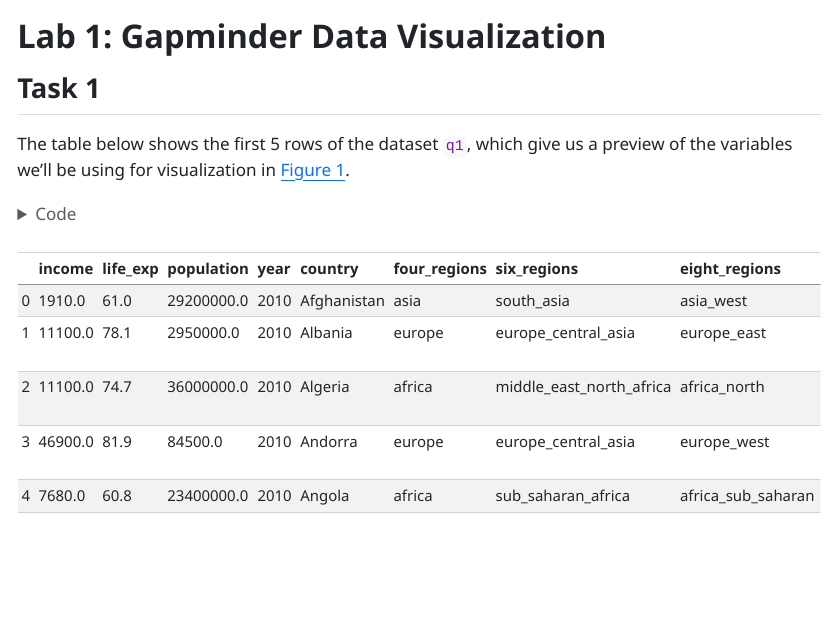
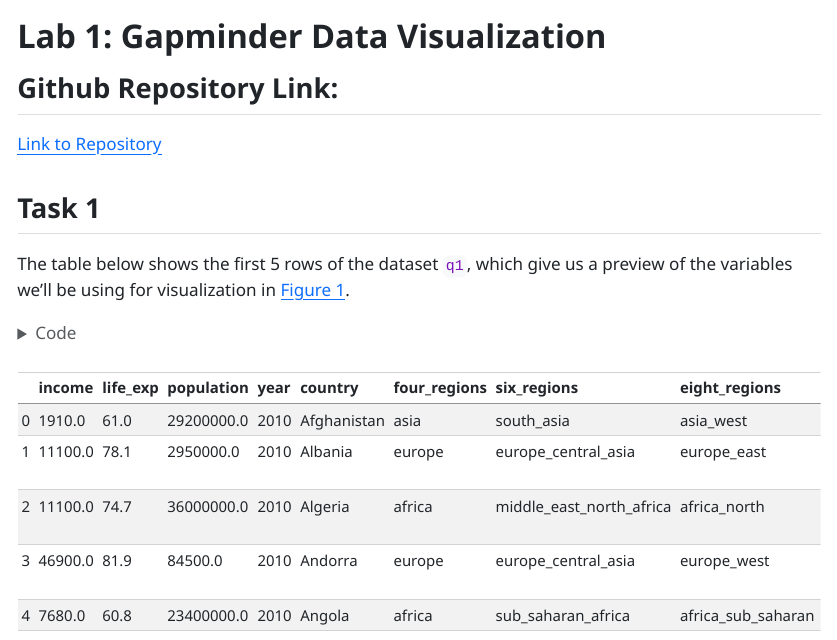
Before and after one commit to DanielPelerman/GSB-544-Git, a Quarto document (Week 1/Lab 1/Lab_1.qmd): the page in a window 1100 px wide, from its top. The pictures show the output file Week 1/Lab 1/Lab_1.html that the author committed with the source, opened offline; long lines of code are wrapped.

Commit message:
Including Repository Link

```diff
--- a/Week 1/Lab 1/Lab_1.qmd
+++ b/Week 1/Lab 1/Lab_1.qmd
@@ -8,6 +8,8 @@ execute:
   message: false
   execute-dir: file
 ---
+## Github Repository Link:
+[Link to Repository](https://github.com/DanielPelerman/GSB-544-Git/tree/main/Week%201/Lab%201)
 
 ## Task 1
 The table below shows the first 5 rows of the dataset `q1`, which give us a preview of the variables we'll be using for visualization in @fig-plot1.
```
Also changed, not shown: Week 1/Lab 1/Lab_1.html.
